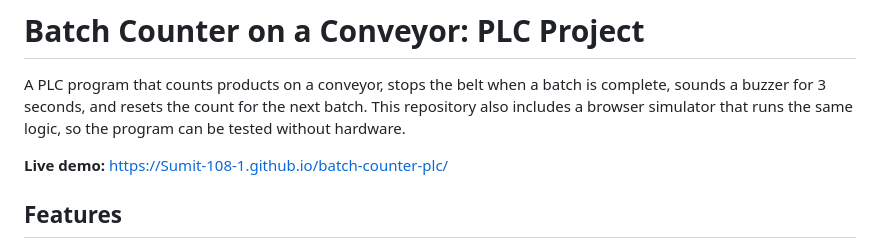
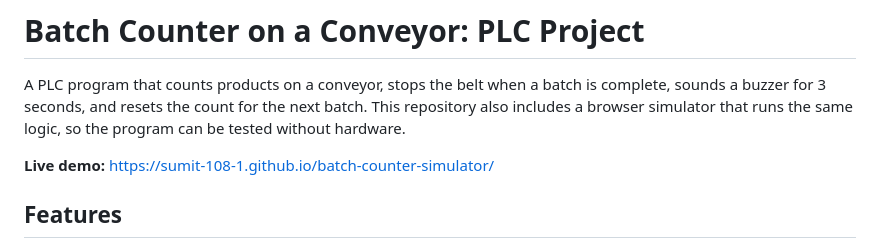
Before and after one commit to Sumit-108-1/batch-counter-simulator, a Markdown page: README.md, the part around the change. Rendered like a GitHub page.

Commit message:
Update live demo link in README.md

```diff
--- a/README.md
+++ b/README.md
@@ -2,7 +2,7 @@
 
 A PLC program that counts products on a conveyor, stops the belt when a batch is complete, sounds a buzzer for 3 seconds, and resets the count for the next batch. This repository also includes a browser simulator that runs the same logic, so the program can be tested without hardware.
 
-**Live demo:** https://Sumit-108-1.github.io/batch-counter-plc/
+**Live demo:** https://sumit-108-1.github.io/batch-counter-simulator/
 
 ## Features
 
```
